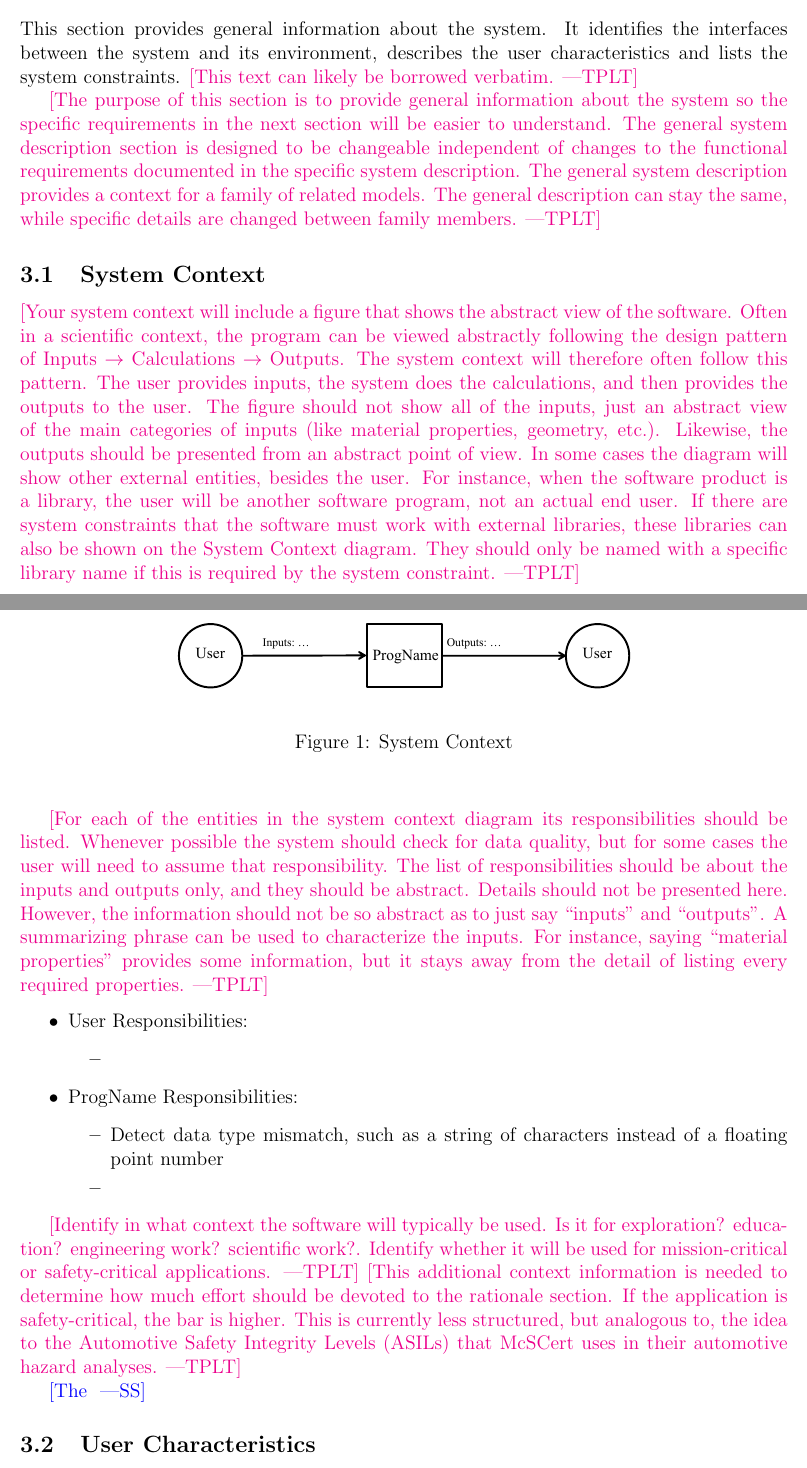
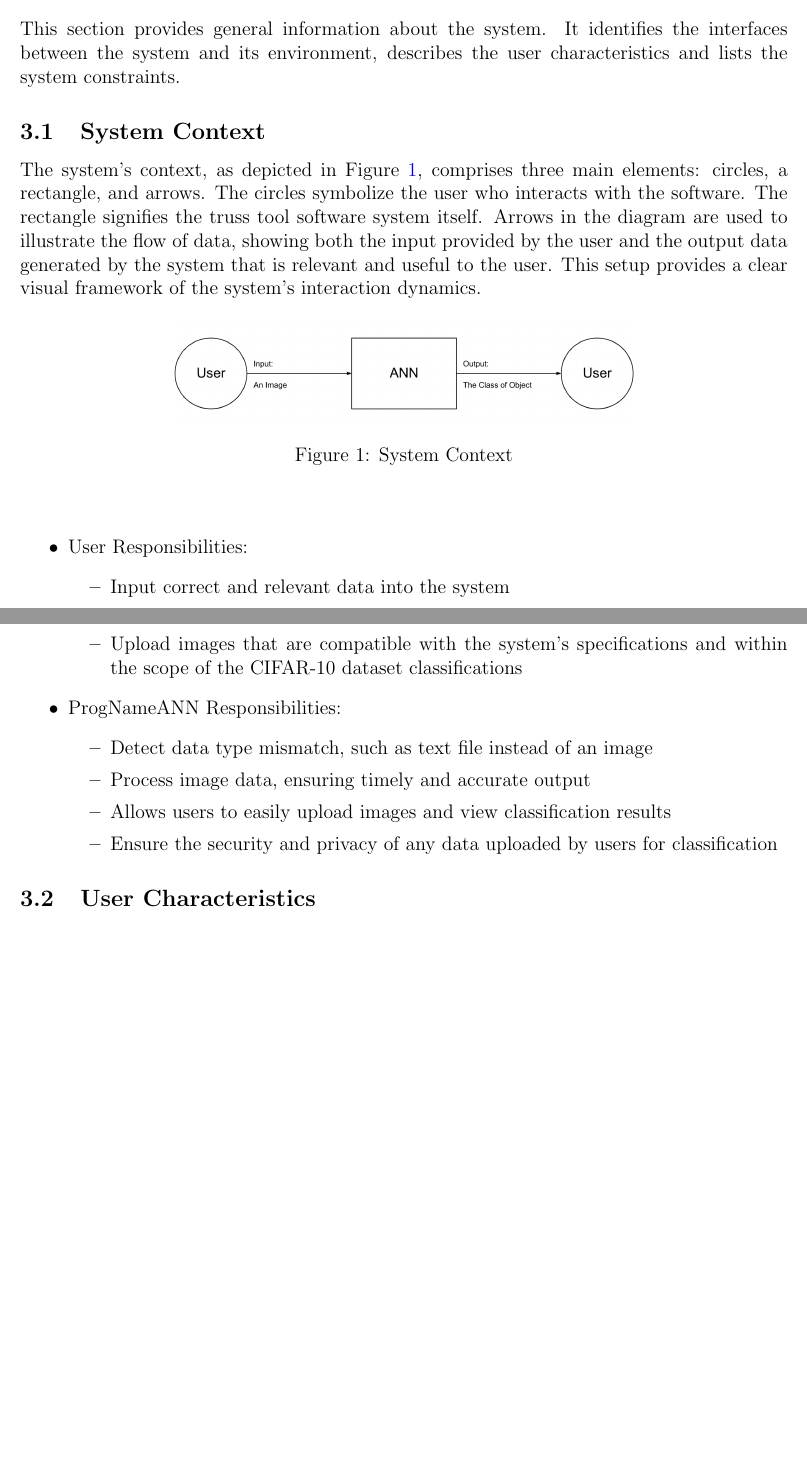
Before and after one commit to tanya-jp/ANN-CAS741, a LaTeX document (docs/SRS/SRS.tex): two parts of pages 8 and 9 of 27, joined at a grey line, cut so that both start at the same text, the shorter picture padded with empty space. Compiled offline with pdfLaTeX.

Commit message:
Add General System Description

```diff
--- a/docs/SRS/SRS.tex
+++ b/docs/SRS/SRS.tex
@@ -478,76 +478,86 @@ system's practical applications and functionalities.
 
 This section provides general information about the system.  It identifies the
 interfaces between the system and its environment, describes the user
-characteristics and lists the system constraints.  \plt{This text can likely be
-  borrowed verbatim.}
+characteristics and lists the system constraints.
+% \plt{This text can likely be
+%   borrowed verbatim.}
 
-\plt{The purpose of this section is to provide general information about the
-  system so the specific requirements in the next section will be easier to
-  understand. The general system description section is designed to be
-  changeable independent of changes to the functional requirements documented in
-  the specific system description. The general system description provides a
-  context for a family of related models.  The general description can stay the
-  same, while specific details are changed between family members.}
+% \plt{The purpose of this section is to provide general information about the
+%   system so the specific requirements in the next section will be easier to
+%   understand. The general system description section is designed to be
+%   changeable independent of changes to the functional requirements documented in
+%   the specific system description. The general system description provides a
+%   context for a family of related models.  The general description can stay the
+%   same, while specific details are changed between family members.}
 
 \subsection{System Context}
 
-\plt{Your system context will include a figure that shows the abstract view of
-  the software.  Often in a scientific context, the program can be viewed
-  abstractly following the design pattern of Inputs $\rightarrow$ Calculations
-  $\rightarrow$ Outputs.  The system context will therefore often follow this
-  pattern.  The user provides inputs, the system does the calculations, and then
-  provides the outputs to the user.  The figure should not show all of the
-  inputs, just an abstract view of the main categories of inputs (like material
-  properties, geometry, etc.).  Likewise, the outputs should be presented from
-  an abstract point of view.  In some cases the diagram will show other external
-  entities, besides the user.  For instance, when the software product is a
-  library, the user will be another software program, not an actual end user.
-  If there are system constraints that the software must work with external
-  libraries, these libraries can also be shown on the System Context diagram.
-  They should only be named with a specific library name if this is required by
-  the system constraint.}
+% \plt{Your system context will include a figure that shows the abstract view of
+%   the software.  Often in a scientific context, the program can be viewed
+%   abstractly following the design pattern of Inputs $\rightarrow$ Calculations
+%   $\rightarrow$ Outputs.  The system context will therefore often follow this
+%   pattern.  The user provides inputs, the system does the calculations, and then
+%   provides the outputs to the user.  The figure should not show all of the
+%   inputs, just an abstract view of the main categories of inputs (like material
+%   properties, geometry, etc.).  Likewise, the outputs should be presented from
+%   an abstract point of view.  In some cases the diagram will show other external
+%   entities, besides the user.  For instance, when the software product is a
+%   library, the user will be another software program, not an actual end user.
+%   If there are system constraints that the software must work with external
+%   libraries, these libraries can also be shown on the System Context diagram.
+%   They should only be named with a specific library name if this is required by
+%   the system constraint.}
+The system's context, as depicted in Figure~\ref{Fig_SystemContext}, comprises three main elements:
+circles, a rectangle, and arrows. The circles symbolize the user who interacts with the software.
+The rectangle signifies the truss tool software system itself.
+Arrows in the diagram are used to illustrate the flow of data, showing both the input provided by
+the user and the output data generated by the system that is relevant and useful to the user.
+This setup provides a clear visual framework of the system's interaction dynamics.
 
 \begin{figure}[h!]
 \begin{center}
- \includegraphics[width=0.6\textwidth]{SystemContextFigure}
+ \includegraphics[width=0.6\textwidth]{System Context.PNG}
 \caption{System Context}
 \label{Fig_SystemContext}
 \end{center}
 \end{figure}
 
-\plt{For each of the entities in the system context diagram its responsibilities
-  should be listed.  Whenever possible the system should check for data quality,
-  but for some cases the user will need to assume that responsibility.  The list
-  of responsibilities should be about the inputs and outputs only, and they
-  should be abstract.  Details should not be presented here.  However, the
-  information should not be so abstract as to just say ``inputs'' and
-  ``outputs''.  A summarizing phrase can be used to characterize the inputs.
-  For instance, saying ``material properties'' provides some information, but it
-  stays away from the detail of listing every required properties.}
+% \plt{For each of the entities in the system context diagram its responsibilities
+%   should be listed.  Whenever possible the system should check for data quality,
+%   but for some cases the user will need to assume that responsibility.  The list
+%   of responsibilities should be about the inputs and outputs only, and they
+%   should be abstract.  Details should not be presented here.  However, the
+%   information should not be so abstract as to just say ``inputs'' and
+%   ``outputs''.  A summarizing phrase can be used to characterize the inputs.
+%   For instance, saying ``material properties'' provides some information, but it
+%   stays away from the detail of listing every required properties.}
 
 \begin{itemize}
 \item User Responsibilities:
 \begin{itemize}
-\item
+\item Input correct and relevant data into the system
+\item Upload images that are compatible with the system's specifications
+and within the scope of the CIFAR-10 dataset classifications
 \end{itemize}
-\item \progname{} Responsibilities:
+\item \progname{ANN} Responsibilities:
 \begin{itemize}
-\item Detect data type mismatch, such as a string of characters instead of a
-  floating point number
-\item
+\item Detect data type mismatch, such as text file instead of an image
+\item Process image data, ensuring timely and accurate output
+\item Allows users to easily upload images and view classification results
+\item Ensure the security and privacy of any data uploaded by users for classification
 \end{itemize}
 \end{itemize}
 
-\plt{Identify in what context the software will typically be used.  Is it for
-exploration? education? engineering work? scientific work?. Identify whether it
-will be used for mission-critical or safety-critical applications.} \plt{This
-additional context information is needed to determine how much effort should be
-devoted to the rationale section.  If the application is safety-critical, the
-bar is higher.  This is currently less structured, but analogous to, the idea to
-the Automotive Safety Integrity Levels (ASILs) that McSCert uses in their
-automotive hazard analyses.}
+% \plt{Identify in what context the software will typically be used.  Is it for
+% exploration? education? engineering work? scientific work?. Identify whether it
+% will be used for mission-critical or safety-critical applications.} \plt{This
+% additional context information is needed to determine how much effort should be
+% devoted to the rationale section.  If the application is safety-critical, the
+% bar is higher.  This is currently less structured, but analogous to, the idea to
+% the Automotive Safety Integrity Levels (ASILs) that McSCert uses in their
+% automotive hazard analyses.}
 
-\wss{The }
+% \wss{The }
 \subsection{User Characteristics} \label{SecUserCharacteristics}
 
 \plt{This section summarizes the knowledge/skills expected of the user.
```
Also changed, not shown: docs/SRS/SRS.pdf, docs/SRS/System Context.PNG (added).
